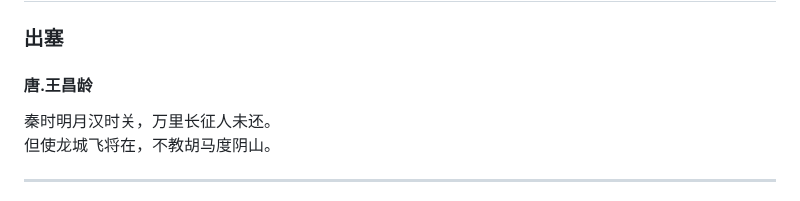
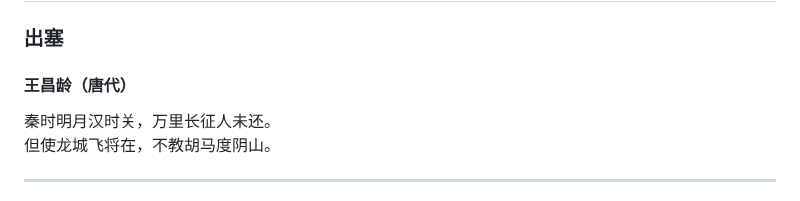
Before and after one commit to samoayk/samoayk.github.io, a Markdown page: 其他/宝宝学唐诗.md, the part around the change. Rendered like a GitHub page.

```diff
--- a/其他/宝宝学唐诗.md
+++ b/其他/宝宝学唐诗.md
@@ -1,6 +1,6 @@
 # 宝宝学唐诗
 ### 出塞
-#### 唐.王昌龄
+#### 王昌龄（唐代）
 秦时明月汉时关，万里长征人未还。
 但使龙城飞将在，不教胡马度阴山。
 
```
